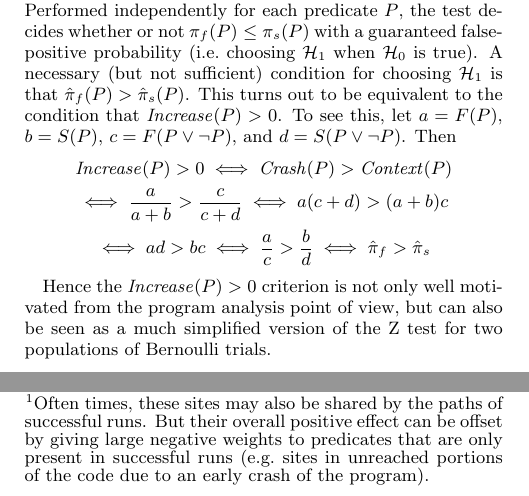
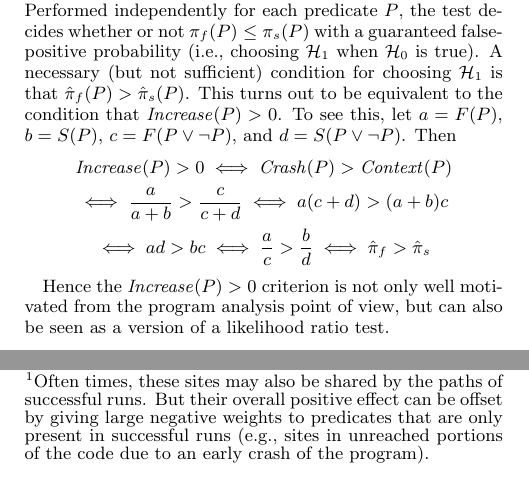
Before and after one commit to liblit/cbiexp, a LaTeX paper (pldi-2004/master.tex, which reads pldi-2004/alg.tex): two parts of the columns of page 4 of 10, joined at a grey line, cut so that both start at the same text. Compiled offline with pdfLaTeX.

Commit message:
Incorporated Mike's editorial changes:  - typos, spelling, awkward wording, punctuation  - Z test --> likelihood ratio test  - added citation to hypothesis testing book

```diff
--- a/pldi-2004/alg.tex
+++ b/pldi-2004/alg.tex
@@ -216,10 +216,3 @@ Although these proportion estimates of $\pi_f$ and $\pi_s$ approach the
 true heads probabilities as we increase the number of trial runs, they
 still differ from the true values.  With a certain probability, using these
 estimates instead of the true values will give us the wrong
-answer.  The \textit{Z test} takes into account this uncertainty, and
-makes use of the statistic $ Z = \frac{(\hat \pi_f - \hat
-  \pi_s)}{V_{f,s}}$, where $V_{f,s}$ is a sample variance term, and $Z$
-is distributed as a standard Gaussian random
-variable.  Performed independently for each predicate $P$, the test
-decides whether or not $\pi_f(P) \leq \pi_s(P)$ with a guaranteed
-false-positive probability (i.e.\ choosing $\H_1$ when $\H_0$ is true).
@@ -226,3 +223,7 @@ false-positive probability (i.e.\ choosing $\H_1$ when $\H_0$ is true).
+the data size is large, $Z$ can be approximated as a standard Gaussian
+random variable.  Performed independently for each predicate $P$, the
+test decides whether or not $\pi_f(P) \leq \pi_s(P)$ with a guaranteed
+false-positive probability (i.e.,\ choosing $\H_1$ when $\H_0$ is true).
 A necessary (but not sufficient) condition for choosing $\H_1$ is that
 $\hat \pi_f(P) > \hat \pi_s(P)$.  This turns out to be
 equivalent to the condition that $\increase(P) > 0$.  To see this,
@@ -237,9 +238,8 @@ Then
 \end{gather*}
 
 Hence the $\increase(P) > 0$ criterion is not only well motivated
-from the program analysis point of view, but can also be seen as a much
-simplified version of the Z test for two populations of
-Bernoulli trials.
+from the program analysis point of view, but can also be seen as a
+version of a likelihood ratio test.
 
 \subsection{Comparison with Previous Approach}
 In earlier work \cite{PLDI`03*141,Zheng:2003:SDSP}
```
Also changed, not shown: pldi-2004/experiments.tex (+3 -3 lines), pldi-2004/misc.bib (+8 -0 lines), pldi-2004/setup.tex (+1 -1 lines), pldi-2004/alg.tex (10 more changed lines).
